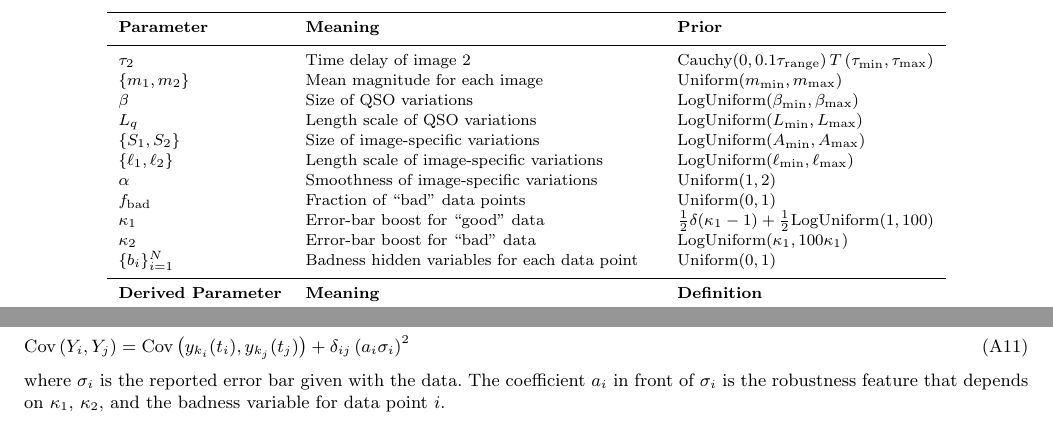
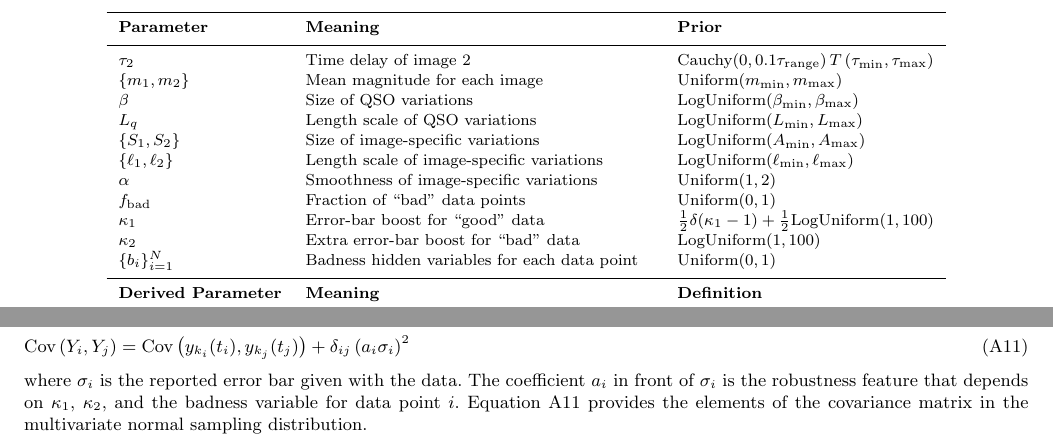
Before and after one commit to eggplantbren/Flotsam, a LaTeX paper (doc/Paper1/ms.tex): two parts of pages 4 and 6 of 6, joined at a grey line, cut so that both start at the same text. Compiled offline with LaTeX, dvips and Ghostscript; a LaTeX package or settings file that is missing is left out.

Commit message:
changed kappa notation

```diff
--- a/doc/Paper1/ms.tex
+++ b/doc/Paper1/ms.tex
@@ -231,7 +231,7 @@ $\{\ell_1, \ell_2\}$ &	Length scale of image-specific variations & LogUniform$(\
 $\alpha$	&	Smoothness of image-specific variations	& Uniform$(1, 2)$\\
 $f_{\rm bad}$	&	Fraction of ``bad'' data points	& Uniform$(0,1)$\\
 $\kappa_1$	&	Error-bar boost for ``good'' data & $\frac{1}{2}\delta(\kappa_1 - 1) + \frac{1}{2}$LogUniform$(1,100)$\\
-$\kappa_2$	&	Error-bar boost for ``bad'' data & LogUniform$(\kappa_1, 100\kappa_1)$\\
+$\kappa_2$	&	Extra error-bar boost for ``bad'' data & LogUniform$(1, 100)$\\
 $\{b_i\}_{i=1}^N$ &	Badness hidden variables for each data point & Uniform$(0,1)$\\
 \hline
 {\bf Derived Parameter} & {\bf Meaning}	&	{\bf Definition}\\
@@ -656,12 +657,14 @@ and $t_j$, plus a noise term:
 \textnormal{Cov}\left(
 Y_i, Y_j
 \right) = \textnormal{Cov}\left(y_{k_i}(t_i), y_{k_j}(t_j)\right)
-+ \delta_{ij}\left(a_i\sigma_i\right)^2
++ \delta_{ij}\left(a_i\sigma_i\right)^2\label{eq:covariance}
 \end{eqnarray}
 where $\sigma_i$ is the reported error bar given with the data. The coefficient
 $a_i$
 in front of $\sigma_i$ is the robustness feature that depends on $\kappa_1$,
-$\kappa_2$, and the badness variable for data point $i$.
+$\kappa_2$, and the badness variable for data point $i$. Equation~\ref{eq:covariance}
+provides the elements of the covariance matrix in the multivariate normal
+sampling distribution.
 
 
 \end{document}
```
Also changed, not shown: doc/Paper1/ms.tex (5 more changed lines).
